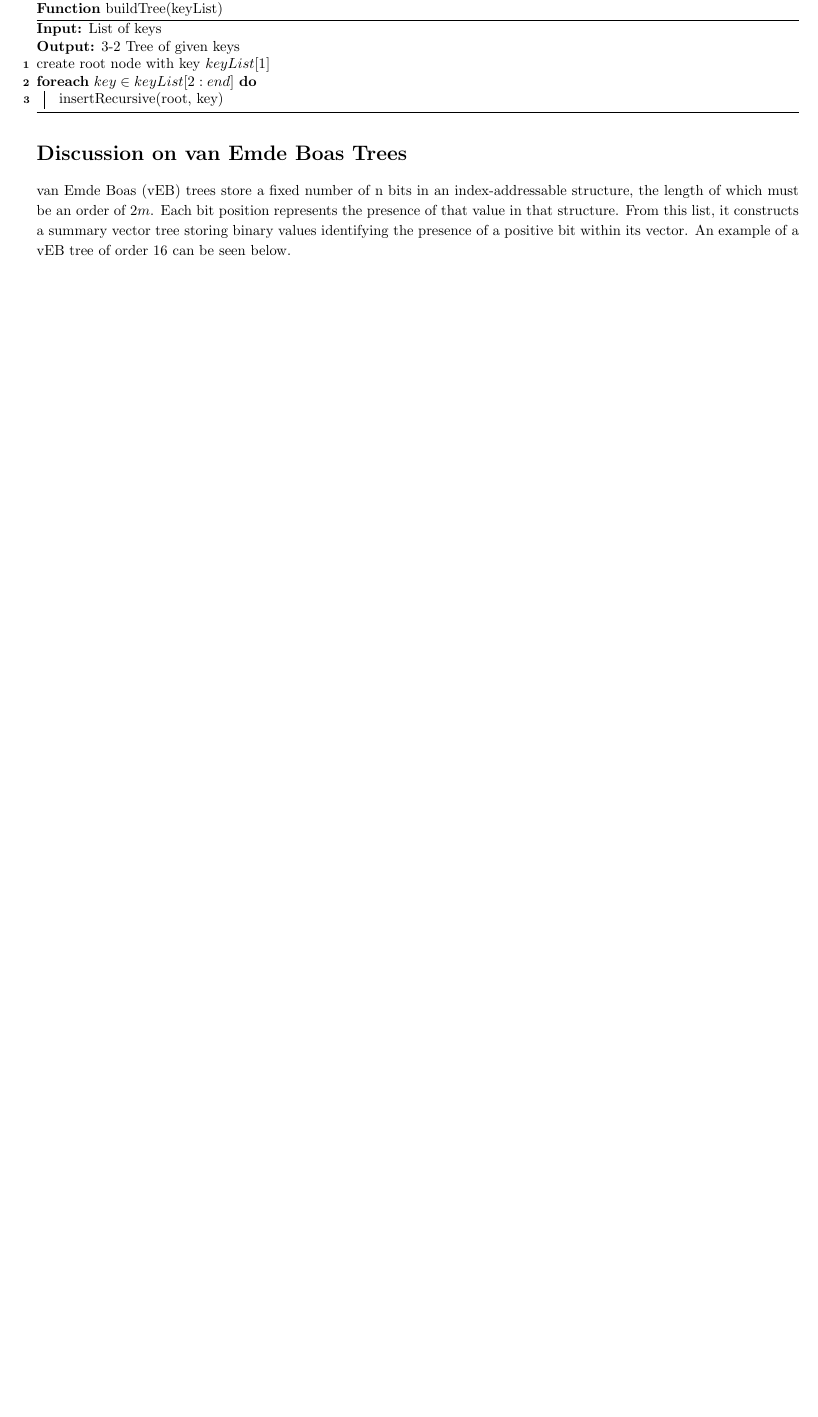
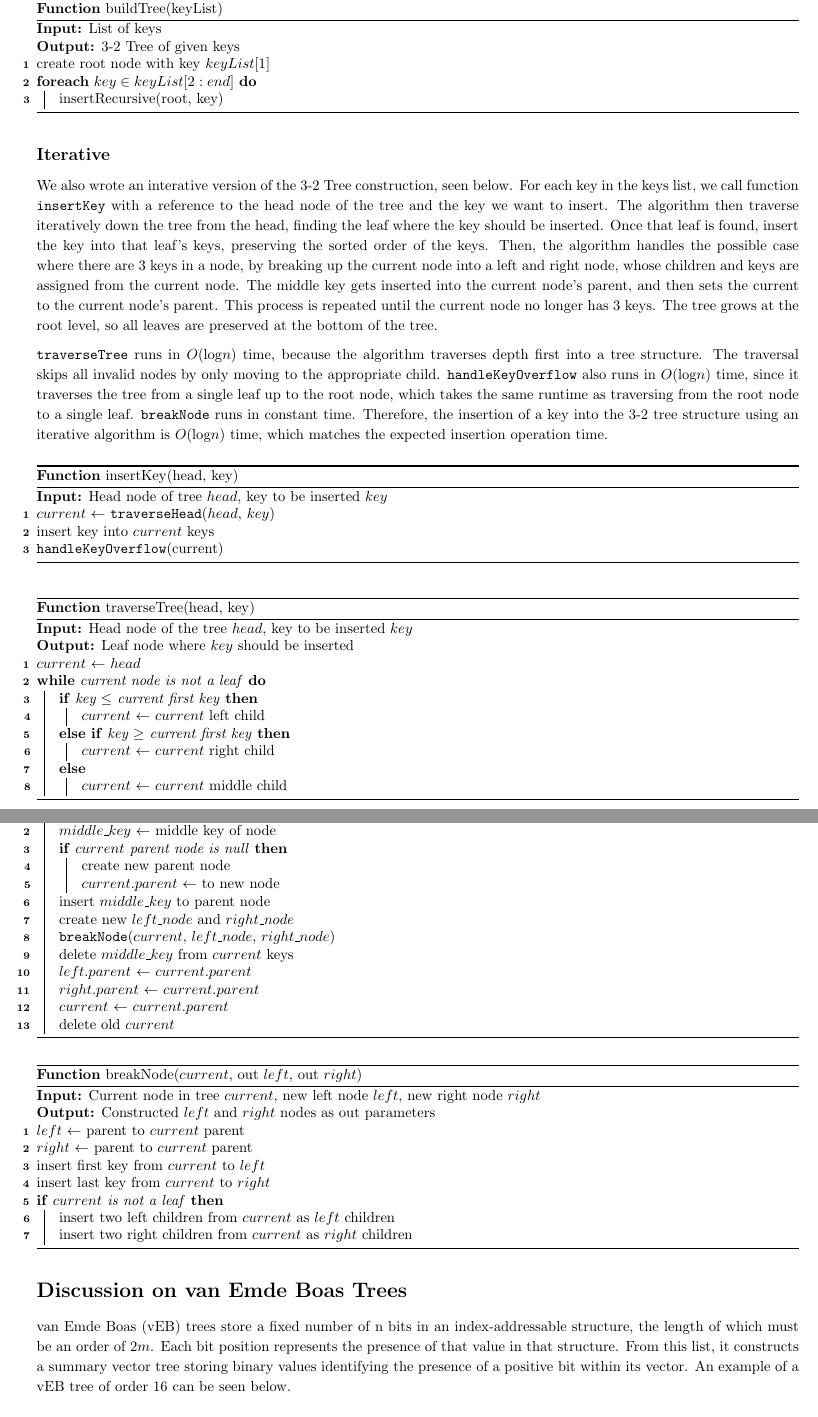
Before and after one commit to NonDairyNeutrino/algorithms, a LaTeX document (ass1/latex/ass1.tex): part of page 2 of 3 before the commit and two parts of pages 2 and 3 of 5 after it, the two joined at a grey line, cut so that both start at the same text, the shorter picture padded with empty space. Compiled offline with pdfLaTeX.

Commit message:
added iterative approach to 3-2 trees

```diff
--- a/ass1/latex/ass1.tex
+++ b/ass1/latex/ass1.tex
@@ -7,6 +7,7 @@
 \usepackage{graphicx, caption}
 \usepackage{hyperref}
 \usepackage[ruled, linesnumbered, noend]{algorithm2e}
+\usepackage[english]{babel}
 
 \title{CS 529: Advanced Data Structures \& Algorithms \\ Assignment 1}
 \author{Nathan Chapman, Hunter L., Andrew Struthers}
@@ -82,3 +83,38 @@
 
     \subsection*{Iterative}
 
+We also wrote an interative version of the 3-2 Tree construction, seen below. For each key in the keys list, we call function \texttt{insertKey} with a reference to the head node of the tree and the key we want to insert. The algorithm then traverse iteratively down the tree from the head, finding the leaf where the key should be inserted. Once that leaf is found, insert the key into that leaf's keys, preserving the sorted order of the keys. Then, the algorithm handles the possible case where there are 3 keys in a node, by breaking up the current node into a left and right node, whose children and keys are assigned from the current node. The middle key gets inserted into the current node's parent, and then sets the current to the current node's parent. This process is repeated until the current node no longer has 3 keys. The tree grows at the root level, so all leaves are preserved at the bottom of the tree.
+
+\texttt{traverseTree} runs in $O(\text{log}n)$ time, because the algorithm traverses depth first into a tree structure. The traversal skips all invalid nodes by only moving to the appropriate child. \texttt{handleKeyOverflow} also runs in $O(\text{log}n)$ time, since it traverses the tree from a single leaf up to the root node, which takes the same runtime as traversing from the root node to a single leaf. \texttt{breakNode} runs in constant time. Therefore, the insertion of a key into the 3-2 tree structure using an iterative algorithm is $O(\text{log}n)$ time, which matches the expected insertion operation time.
+
+\begin{function}
+	\caption{insertKey(head, key)}
+	\DontPrintSemicolon
+	\KwIn{Head node of tree $head$, key to be inserted $key$}
+	$current$ $\gets$ \texttt{traverseHead}($head$, $key$)\;
+	insert key into $current$ keys\;
+	\texttt{handleKeyOverflow}(current)\;
+\end{function}
+
+\begin{function}
+	\caption{traverseTree(head, key)}
+	\DontPrintSemicolon
+	\KwIn{Head node of the tree $head$, key to be inserted $key$}
+	\KwOut{Leaf node where $key$ should be inserted}
+	$current$ $\gets$ $head$\;
+	\While{current node is not a leaf}
+	{
+		\If{key $\leq$ current first key}
+		{
+			$current$ $\gets$ $current$ left child\;
+		}
+		\ElseIf{key $\geq$ current first key}
+		{
+			$current$ $\gets$ $current$ right child\;
+		}
+		\Else
+		{
+			$current$ $\gets$ $current$ middle child\;
+		}
+	}
+\end{function}
@@ -85,3 +126,38 @@
+	\While{number of keys in $current$ $=$ 3}
+	{
+		$middle\_key$ $\gets$ middle key of node\;
+		\If{$current$ parent node is null}
+		{
+			create new parent node\;
+			$current.parent$ $\gets$ to new node\;
+		}
+		insert $middle\_key$ to parent node\;
+		create new $left\_node$ and $right\_node$\;
+		\texttt{breakNode}($current$, $left\_node$, $right\_node$)\;
+		delete $middle\_key$ from $current$ keys\;
+		$left.parent$ $\gets$ $current.parent$\;
+		$right.parent$ $\gets$ $current.parent$\;
+		$current$ $\gets$ $current.parent$\;
+		delete old $current$\;
+	}
+\end{function}
+
+\begin{function}
+	\caption{breakNode($current$, out $left$, out $right$)}
+	\DontPrintSemicolon
+	\KwIn{Current node in tree $current$, new left node $left$, new right node $right$}
+	\KwOut{Constructed $left$ and $right$ nodes as out parameters}
+	$left$ $\gets$ parent to $current$ parent\;
+	$right$ $\gets$ parent to $current$ parent\;
+	insert first key from $current$ to $left$\;
+	insert last key from $current$ to $right$\;
+	\If{$current$ is not a leaf}
+	{
+		insert two left children from $current$ as $left$ children\;
+		insert two right children from $current$ as $right$ children\;
+	}
+\end{function}
+
 \pagebreak
 
 \section*{Discussion on van Emde Boas Trees}
```
Also changed, not shown: ass1/latex/ass1.pdf (deleted), ass1/latex/ass1.tex (5 more changed lines).
